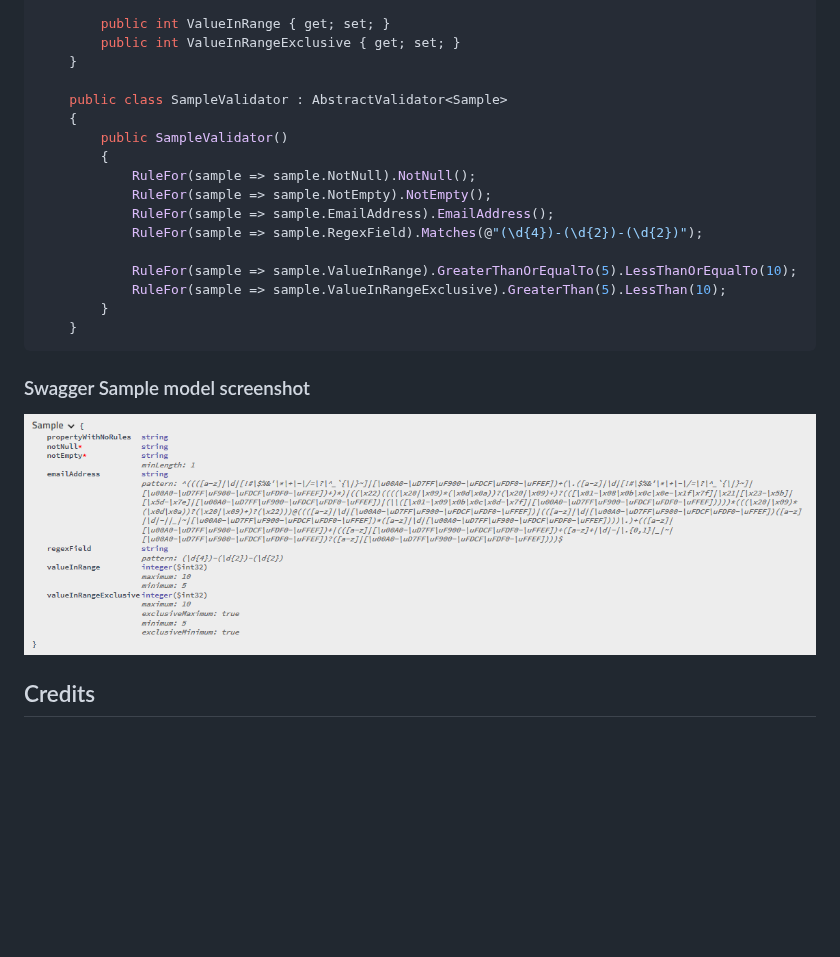
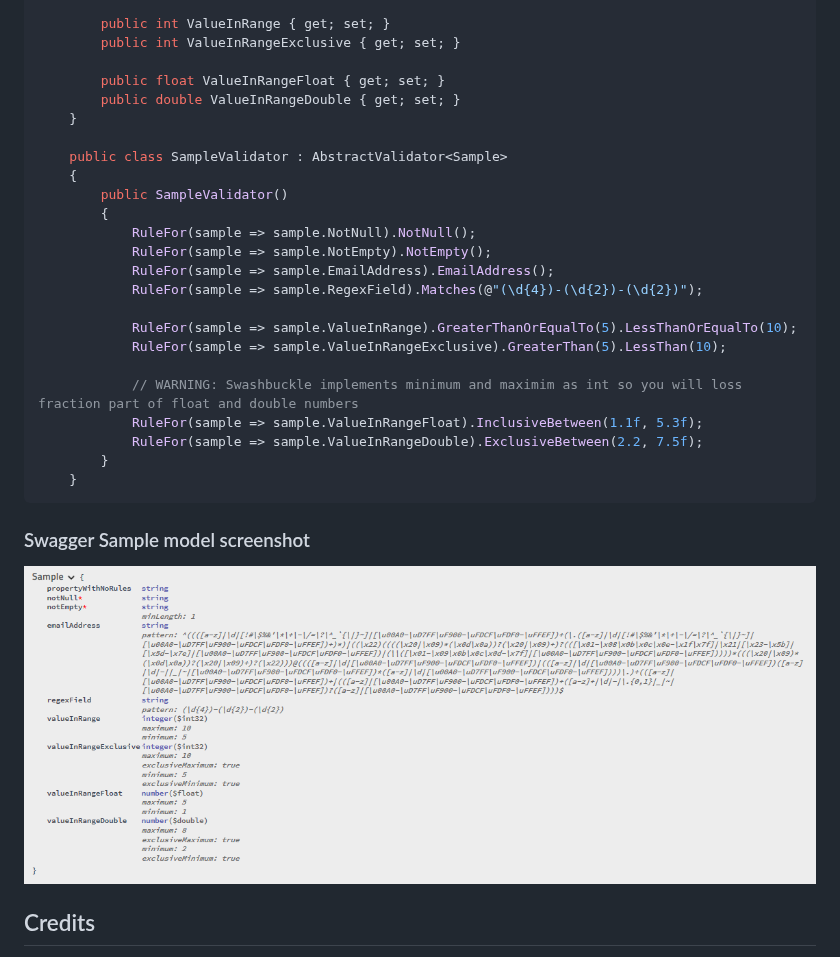
Before and after one commit to micro-elements/MicroElements.Swashbuckle.FluentValidation, a Markdown page: README.md, the part around one of its changes. Rendered like a GitHub page; pictures changed too: image/swagger_sample.png; blank space fills up the shorter version.

Commit message:
Supported float and double values for IComparisonValidator and IBetweenValidator

````diff
--- a/README.md
+++ b/README.md
@@ -105,6 +105,9 @@ new FluentValidationRule("Pattern")
 
         public int ValueInRange { get; set; }
         public int ValueInRangeExclusive { get; set; }
+
+        public float ValueInRangeFloat { get; set; }
+        public double ValueInRangeDouble { get; set; }
     }
 
     public class SampleValidator : AbstractValidator<Sample>
@@ -118,6 +121,10 @@ new FluentValidationRule("Pattern")
 
             RuleFor(sample => sample.ValueInRange).GreaterThanOrEqualTo(5).LessThanOrEqualTo(10);
             RuleFor(sample => sample.ValueInRangeExclusive).GreaterThan(5).LessThan(10);
+
+            // WARNING: Swashbuckle implements minimum and maximim as int so you will loss fraction part of float and double numbers
+            RuleFor(sample => sample.ValueInRangeFloat).InclusiveBetween(1.1f, 5.3f);
+            RuleFor(sample => sample.ValueInRangeDouble).ExclusiveBetween(2.2, 7.5f);
         }
     }
 ```
````
Also changed, not shown: other parts of README.md (+1 -1 lines), CHANGELOG.md (+3 -0 lines), 7 other files.
